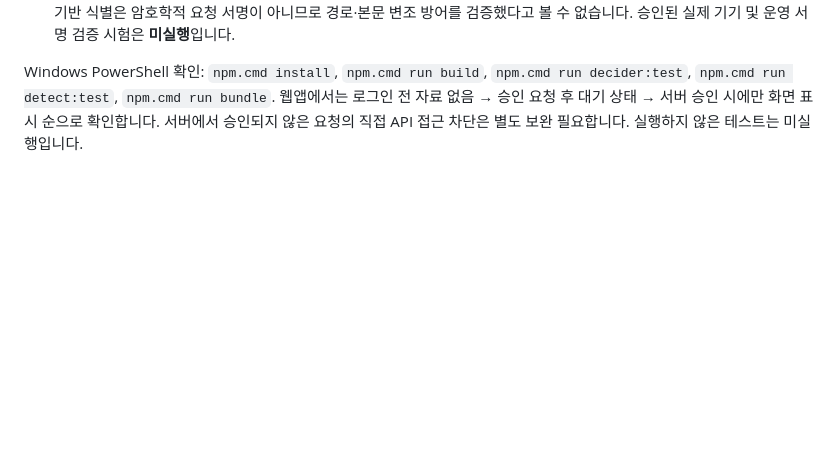
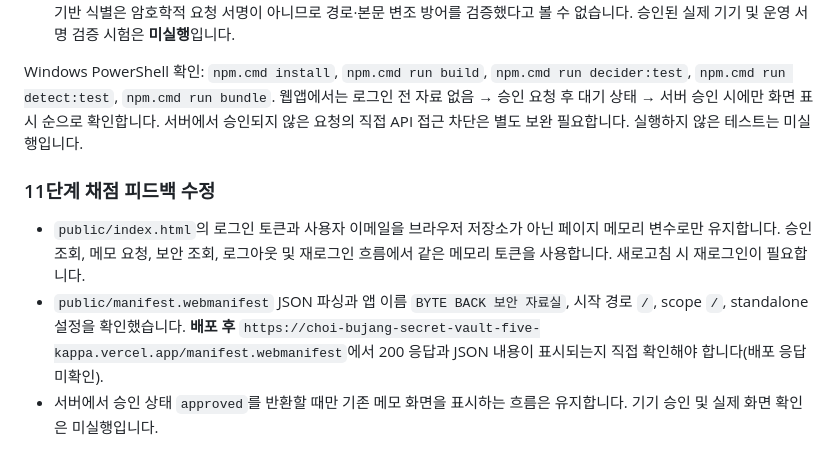
Before and after one commit to hongbin9305/choi-bujang-secret-vault, a Markdown page: README.md, the part around the change. Rendered like a GitHub page; blank space fills up the shorter version.

Commit message:
11단계 저장점: document memory-only token and manifest verification

```diff
--- a/README.md
+++ b/README.md
@@ -210,3 +210,8 @@ Windows PowerShell: `npm.cmd install`, `npm.cmd run detect:test`, `npm.cmd run b
 - **제약:** 기존 메모 API는 기존 JWT 소유권 검사 그대로이며 기기 승인 또는 요청 서명을 서버 API에서 강제하지 않습니다. 쿠키 기반 식별은 암호학적 요청 서명이 아니므로 경로·본문 변조 방어를 검증했다고 볼 수 없습니다. 승인된 실제 기기 및 운영 서명 검증 시험은 **미실행**입니다.
 
 Windows PowerShell 확인: `npm.cmd install`, `npm.cmd run build`, `npm.cmd run decider:test`, `npm.cmd run detect:test`, `npm.cmd run bundle`. 웹앱에서는 로그인 전 자료 없음 → 승인 요청 후 대기 상태 → 서버 승인 시에만 화면 표시 순으로 확인합니다. 서버에서 승인되지 않은 요청의 직접 API 접근 차단은 별도 보완 필요합니다. 실행하지 않은 테스트는 미실행입니다.
+
+### 11단계 채점 피드백 수정
+- `public/index.html`의 로그인 토큰과 사용자 이메일을 브라우저 저장소가 아닌 페이지 메모리 변수로만 유지합니다. 승인 조회, 메모 요청, 보안 조회, 로그아웃 및 재로그인 흐름에서 같은 메모리 토큰을 사용합니다. 새로고침 시 재로그인이 필요합니다.
+- `public/manifest.webmanifest` JSON 파싱과 앱 이름 `BYTE BACK 보안 자료실`, 시작 경로 `/`, scope `/`, standalone 설정을 확인했습니다. **배포 후** `https://choi-bujang-secret-vault-five-kappa.vercel.app/manifest.webmanifest`에서 200 응답과 JSON 내용이 표시되는지 직접 확인해야 합니다(배포 응답 미확인).
+- 서버에서 승인 상태 `approved`를 반환할 때만 기존 메모 화면을 표시하는 흐름은 유지합니다. 기기 승인 및 실제 화면 확인은 미실행입니다.
```
